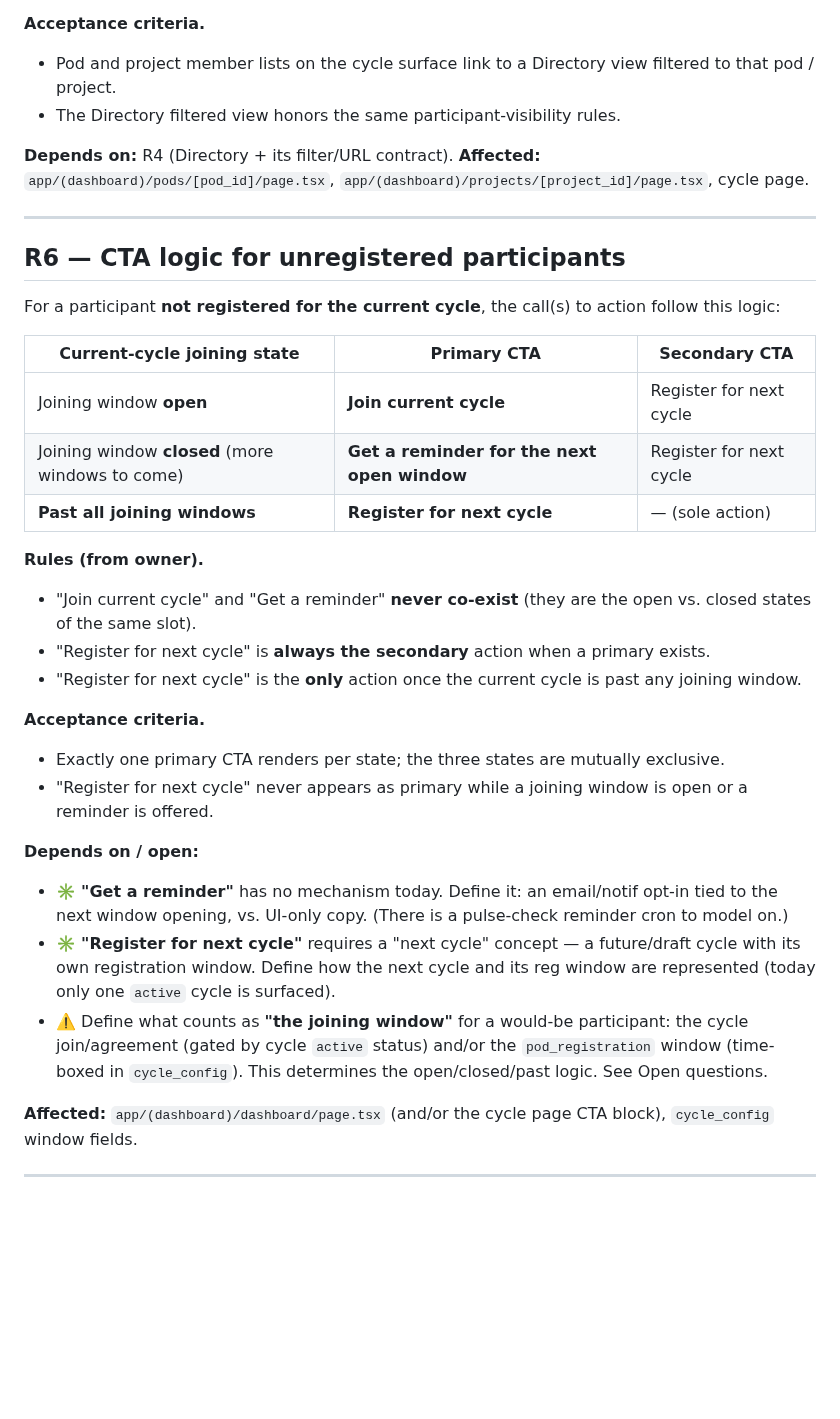
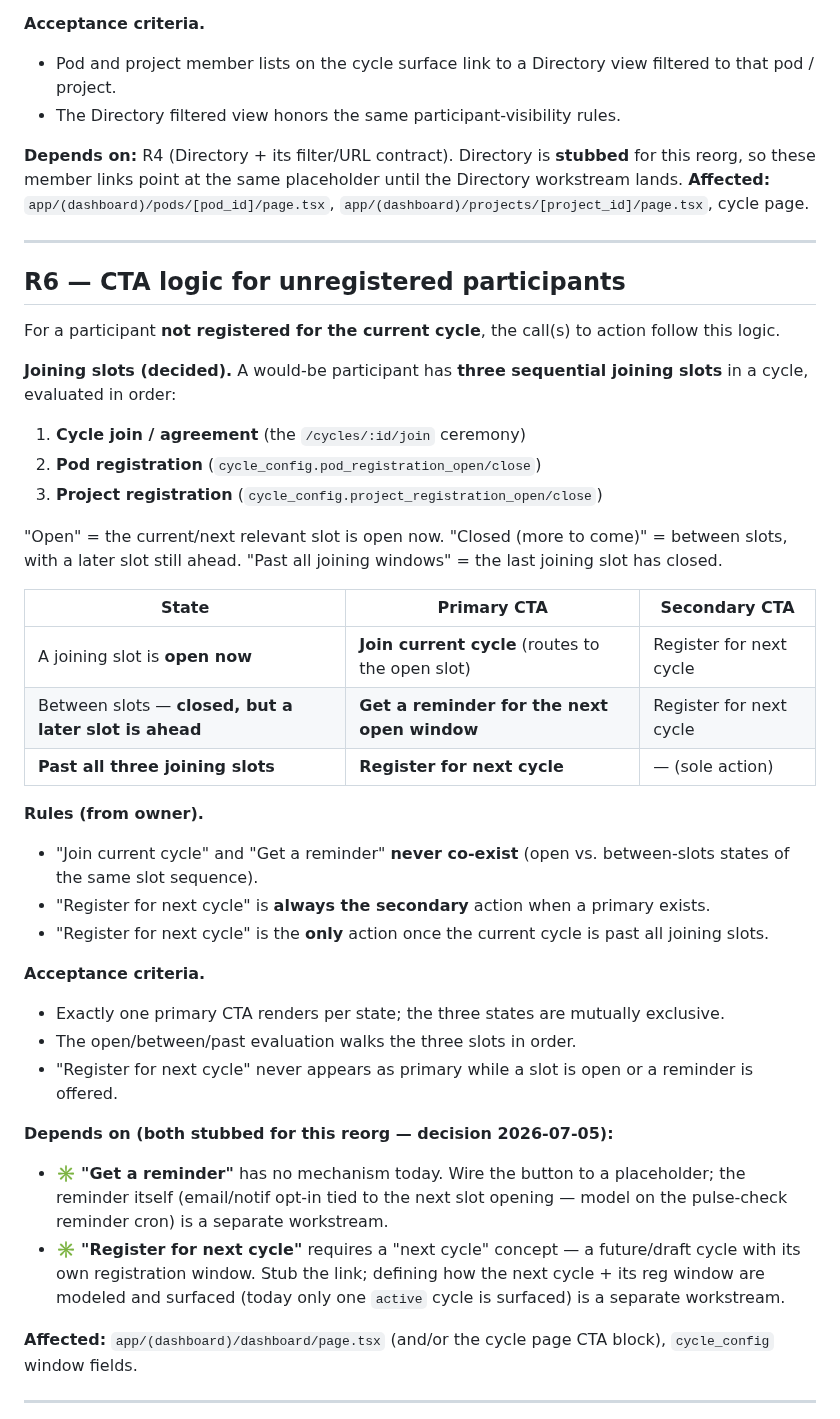
Before and after one commit to TheUpskillingLabs/OLOS, a Markdown page: docs/pages-reorg/requirements.md, the part around one of its changes. Rendered like a GitHub page; blank space fills up the shorter version.

```diff
--- a/docs/pages-reorg/requirements.md
+++ b/docs/pages-reorg/requirements.md
@@ -162,7 +165,9 @@ rather than a standalone table.
   filtered to that pod / project.
 - The Directory filtered view honors the same participant-visibility rules.
 
-**Depends on:** R4 (Directory + its filter/URL contract).
+**Depends on:** R4 (Directory + its filter/URL contract). Directory is
+**stubbed** for this reorg, so these member links point at the same placeholder
+until the Directory workstream lands.
 **Affected:** `app/(dashboard)/pods/[pod_id]/page.tsx`,
 `app/(dashboard)/projects/[project_id]/page.tsx`, cycle page.
 
@@ -171,40 +176,47 @@ rather than a standalone table.
 ## R6 — CTA logic for unregistered participants
 
 For a participant **not registered for the current cycle**, the call(s) to
-action follow this logic:
+action follow this logic.
 
-| Current-cycle joining state | Primary CTA | Secondary CTA |
+**Joining slots (decided).** A would-be participant has **three sequential
+joining slots** in a cycle, evaluated in order:
+1. **Cycle join / agreement** (the `/cycles/:id/join` ceremony)
+2. **Pod registration** (`cycle_config.pod_registration_open/close`)
+3. **Project registration** (`cycle_config.project_registration_open/close`)
+
+"Open" = the current/next relevant slot is open now. "Closed (more to come)" =
+between slots, with a later slot still ahead. "Past all joining windows" = the
+last joining slot has closed.
+
+| State | Primary CTA | Secondary CTA |
 |---|---|---|
-| Joining window **open** | **Join current cycle** | Register for next cycle |
-| Joining window **closed** (more windows to come) | **Get a reminder for the next open window** | Register for next cycle |
-| **Past all joining windows** | **Register for next cycle** | — (sole action) |
+| A joining slot is **open now** | **Join current cycle** (routes to the open slot) | Register for next cycle |
+| Between slots — **closed, but a later slot is ahead** | **Get a reminder for the next open window** | Register for next cycle |
+| **Past all three joining slots** | **Register for next cycle** | — (sole action) |
 
 **Rules (from owner).**
-- "Join current cycle" and "Get a reminder" **never co-exist** (they are the
-  open vs. closed states of the same slot).
+- "Join current cycle" and "Get a reminder" **never co-exist** (open vs.
+  between-slots states of the same slot sequence).
 - "Register for next cycle" is **always the secondary** action when a primary
   exists.
 - "Register for next cycle" is the **only** action once the current cycle is
-  past any joining window.
+  past all joining slots.
 
 **Acceptance criteria.**
 - Exactly one primary CTA renders per state; the three states are mutually
   exclusive.
-- "Register for next cycle" never appears as primary while a joining window is
-  open or a reminder is offered.
+- The open/between/past evaluation walks the three slots in order.
+- "Register for next cycle" never appears as primary while a slot is open or a
+  reminder is offered.
 
-**Depends on / open:**
-- ✳️ **"Get a reminder"** has no mechanism today. Define it: an email/notif
-  opt-in tied to the next window opening, vs. UI-only copy. (There is a
-  pulse-check reminder cron to model on.)
+**Depends on (both stubbed for this reorg — decision 2026-07-05):**
+- ✳️ **"Get a reminder"** has no mechanism today. Wire the button to a
+  placeholder; the reminder itself (email/notif opt-in tied to the next slot
+  opening — model on the pulse-check reminder cron) is a separate workstream.
 - ✳️ **"Register for next cycle"** requires a "next cycle" concept — a
-  future/draft cycle with its own registration window. Define how the next
-  cycle and its reg window are represented (today only one `active` cycle is
-  surfaced).
-- ⚠️ Define what counts as **"the joining window"** for a would-be participant:
-  the cycle join/agreement (gated by cycle `active` status) and/or the
-  `pod_registration` window (time-boxed in `cycle_config`). This determines the
-  open/closed/past logic. See Open questions.
+  future/draft cycle with its own registration window. Stub the link; defining
+  how the next cycle + its reg window are modeled and surfaced (today only one
+  `active` cycle is surfaced) is a separate workstream.
 
 **Affected:** `app/(dashboard)/dashboard/page.tsx` (and/or the cycle page CTA
 block), `cycle_config` window fields.
```
Also changed, not shown: other parts of docs/pages-reorg/requirements.md (+72 -65 lines).
